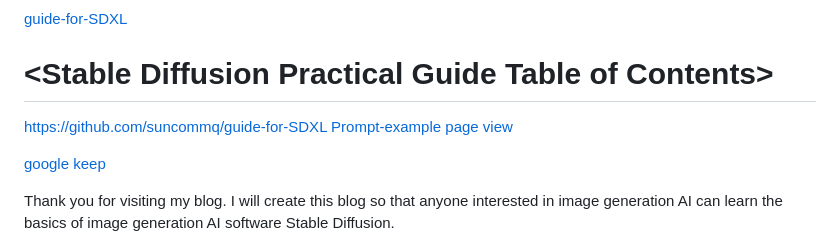
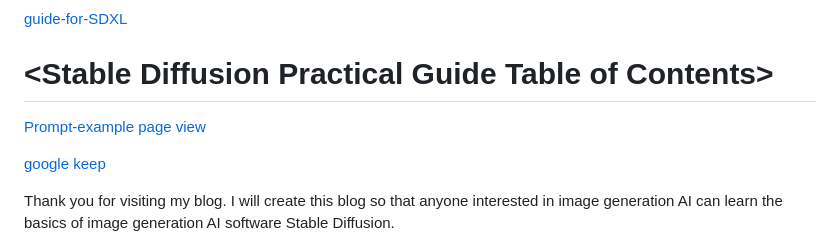
Before and after one commit to suncommq/guide-for-SDXL, a Markdown page: index.md, the part around the change. Rendered like a GitHub page.

```diff
--- a/index.md
+++ b/index.md
@@ -1,7 +1,6 @@
 [guide-for-SDXL](https://github.com/suncommq/guide-for-SDXL)
 
 # \<Stable Diffusion Practical Guide Table of Contents\>
-https://github.com/suncommq/guide-for-SDXL
 [Prompt-example page view](https://www.sdexample.com/p/prompt-collection.html)
 
 [google keep](https://keep.google.com/)
```
